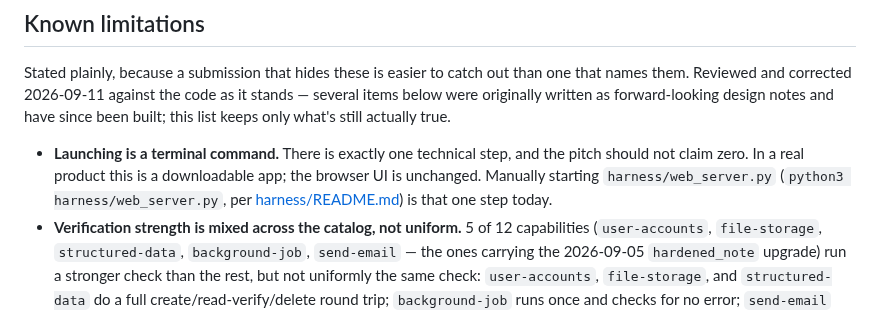
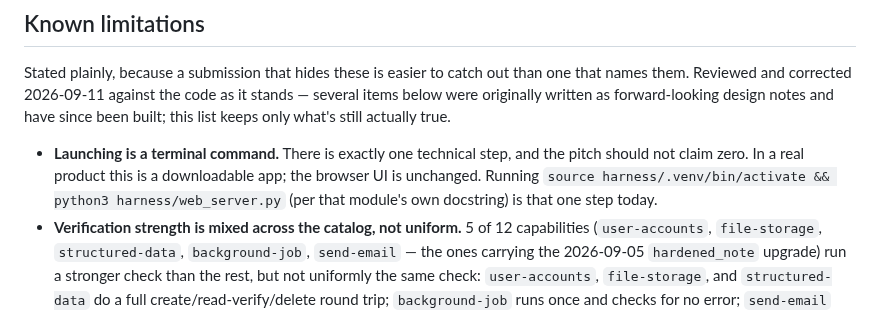
Before and after one commit to ahmedkeewan/describe-to-deploy, a Markdown page: interface/README.md, the part around the change. Drawn GitHub-style.

Commit message:
docs(#12): cite web_server.py's own docstring, not harness/README.md
Round 3 of Rex review found the previous fix's citation was itself
wrong: it pointed at harness/README.md as documenting the
web_server.py start command, but that file never mentions
web_server.py at all -- its "Running it" section documents
mcp_server.py, a different process. Corrected to cite web_server.py's
own docstring, which does carry the exact command:
"source harness/.venv/bin/activate && python3 harness/web_server.py".
This also fixes a real omission Rex flagged: the earlier wording
dropped the venv activation step, so the bare command as previously
written would fail without starlette/uvicorn installed.

Co-Authored-By: Claude Sonnet 5 <noreply@anthropic.com>
Claude-Session: https://claude.ai/code/session_01D6HeAyFMGPbr4hNhdoZ7pg

```diff
--- a/interface/README.md
+++ b/interface/README.md
@@ -671,8 +671,8 @@ only what's still actually true.
 
 - **Launching is a terminal command.** There is exactly one technical step, and the pitch should
   not claim zero. In a real product this is a downloadable app; the browser UI is unchanged.
-  Manually starting `harness/web_server.py` (`python3 harness/web_server.py`, per
-  [harness/README.md](../harness/README.md)) is that one step today.
+  Running `source harness/.venv/bin/activate && python3 harness/web_server.py` (per that module's
+  own docstring) is that one step today.
 - **Verification strength is mixed across the catalog, not uniform.** 5 of 12 capabilities
   (`user-accounts`, `file-storage`, `structured-data`, `background-job`, `send-email` — the ones
   carrying the 2026-09-05 `hardened_note` upgrade) run a stronger check than the rest, but not
```
